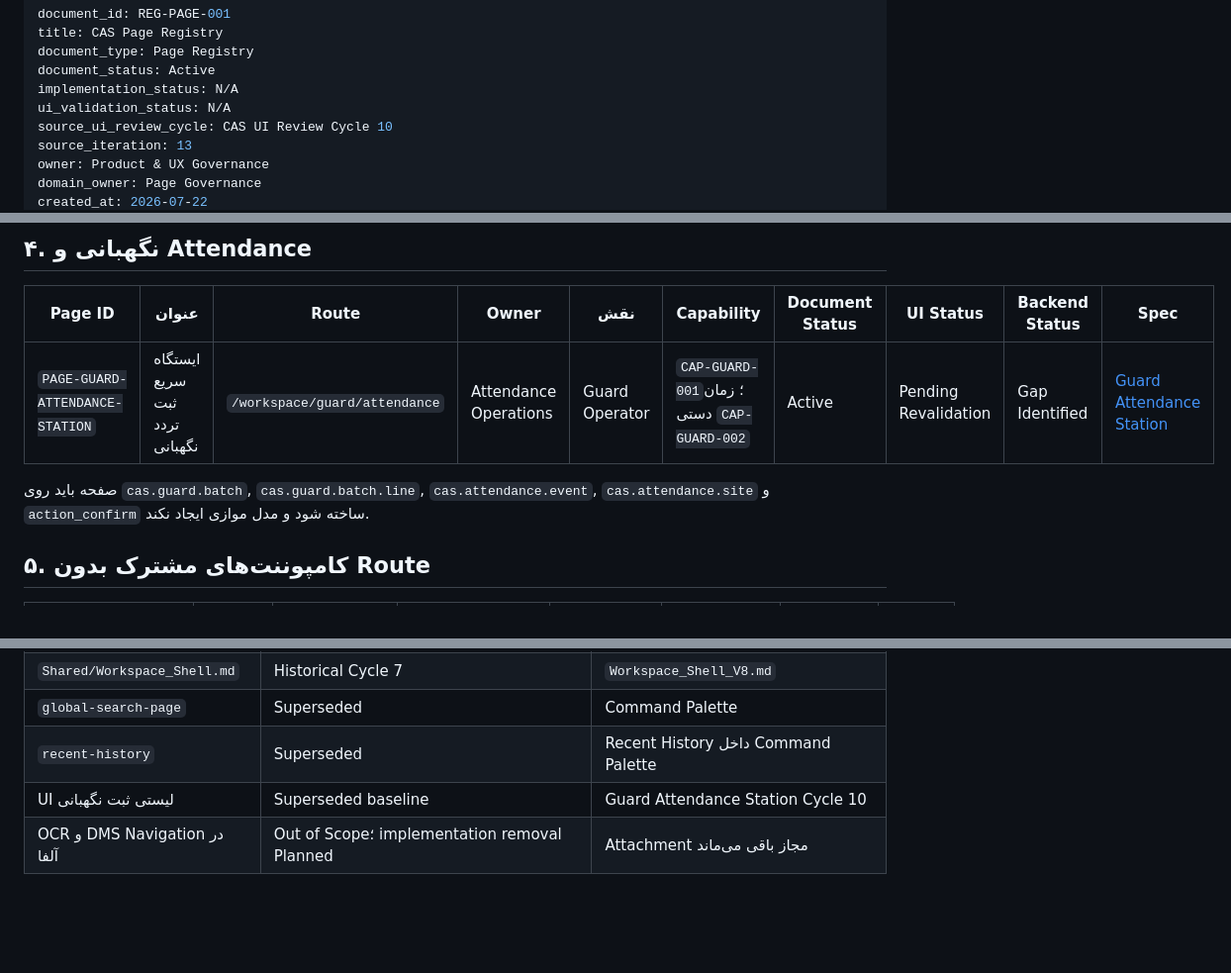
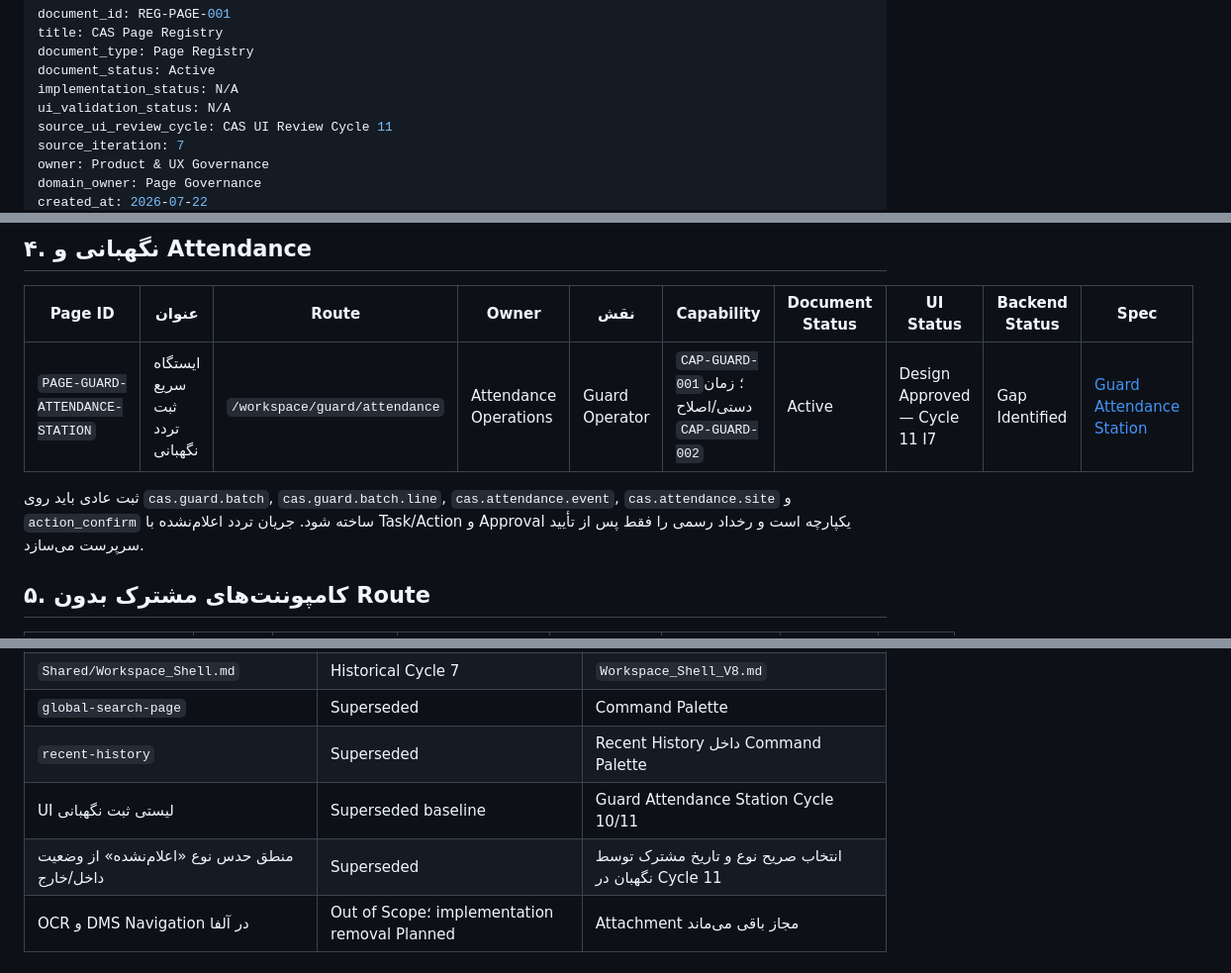
Before and after one commit to mortezanazari-hub/cas-odoo-custom-addons, a Markdown page: specs/00_Project/Page_Registry.md, 3 parts joined by grey strips. Shown at 99% size. Drawn GitHub-style; blank space fills up the shorter version.

Commit message:
docs(registry): mark guard attendance design approved in Cycle 11

```diff
--- a/specs/00_Project/Page_Registry.md
+++ b/specs/00_Project/Page_Registry.md
@@ -5,8 +5,8 @@ document_type: Page Registry
 document_status: Active
 implementation_status: N/A
 ui_validation_status: N/A
-source_ui_review_cycle: CAS UI Review Cycle 10
-source_iteration: 13
+source_ui_review_cycle: CAS UI Review Cycle 11
+source_iteration: 7
 owner: Product & UX Governance
 domain_owner: Page Governance
 created_at: 2026-07-22
@@ -60,9 +60,9 @@ Registry فقط Index است. Layout، رفتار، State، Security و Acceptan
 
 | Page ID | عنوان | Route | Owner | نقش | Capability | Document Status | UI Status | Backend Status | Spec |
 |---|---|---|---|---|---|---|---|---|---|
-| `PAGE-GUARD-ATTENDANCE-STATION` | ایستگاه سریع ثبت تردد نگهبانی | `/workspace/guard/attendance` | Attendance Operations | Guard Operator | `CAP-GUARD-001`؛ زمان دستی `CAP-GUARD-002` | Active | Pending Revalidation | Gap Identified | [Guard Attendance Station](../02_UI_UX/Security/Guard_Attendance_Station.md) |
+| `PAGE-GUARD-ATTENDANCE-STATION` | ایستگاه سریع ثبت تردد نگهبانی | `/workspace/guard/attendance` | Attendance Operations | Guard Operator | `CAP-GUARD-001`؛ زمان دستی/اصلاح `CAP-GUARD-002` | Active | Design Approved — Cycle 11 I7 | Gap Identified | [Guard Attendance Station](../02_UI_UX/Security/Guard_Attendance_Station.md) |
 
-صفحه باید روی `cas.guard.batch`, `cas.guard.batch.line`, `cas.attendance.event`, `cas.attendance.site` و `action_confirm` ساخته شود و مدل موازی ایجاد نکند.
+ثبت عادی باید روی `cas.guard.batch`, `cas.guard.batch.line`, `cas.attendance.event`, `cas.attendance.site` و `action_confirm` ساخته شود. جریان تردد اعلام‌نشده با Task/Action و Approval یکپارچه است و رخداد رسمی را فقط پس از تأیید سرپرست می‌سازد.
 
 ## ۵. کامپوننت‌های مشترک بدون Route
 
@@ -89,7 +89,8 @@ Registry فقط Index است. Layout، رفتار، State، Security و Acceptan
 | `Shared/Workspace_Shell.md` | Historical Cycle 7 | `Workspace_Shell_V8.md` |
 | `global-search-page` | Superseded | Command Palette |
 | `recent-history` | Superseded | Recent History داخل Command Palette |
-| UI لیستی ثبت نگهبانی | Superseded baseline | Guard Attendance Station Cycle 10 |
+| UI لیستی ثبت نگهبانی | Superseded baseline | Guard Attendance Station Cycle 10/11 |
+| منطق حدس نوع «اعلام‌نشده» از وضعیت داخل/خارج | Superseded | انتخاب صریح نوع و تاریخ مشترک توسط نگهبان در Cycle 11 |
 | OCR و DMS Navigation در آلفا | Out of Scope؛ implementation removal Planned | Attachment مجاز باقی می‌ماند |
 
 ## ۸. قاعده نگهداری
```
Also changed, not shown: other parts of specs/00_Project/Page_Registry.md (+1 -1 lines).
